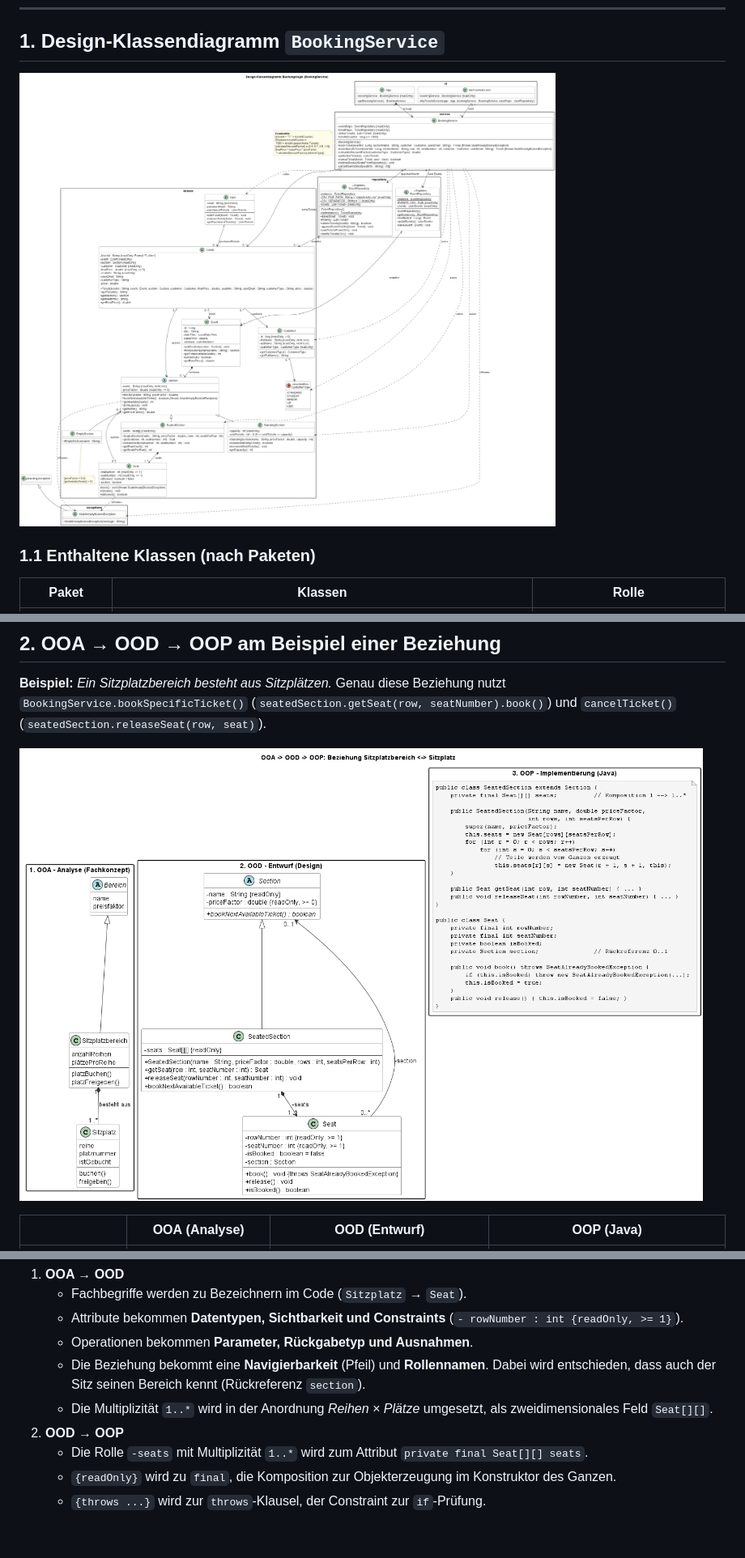
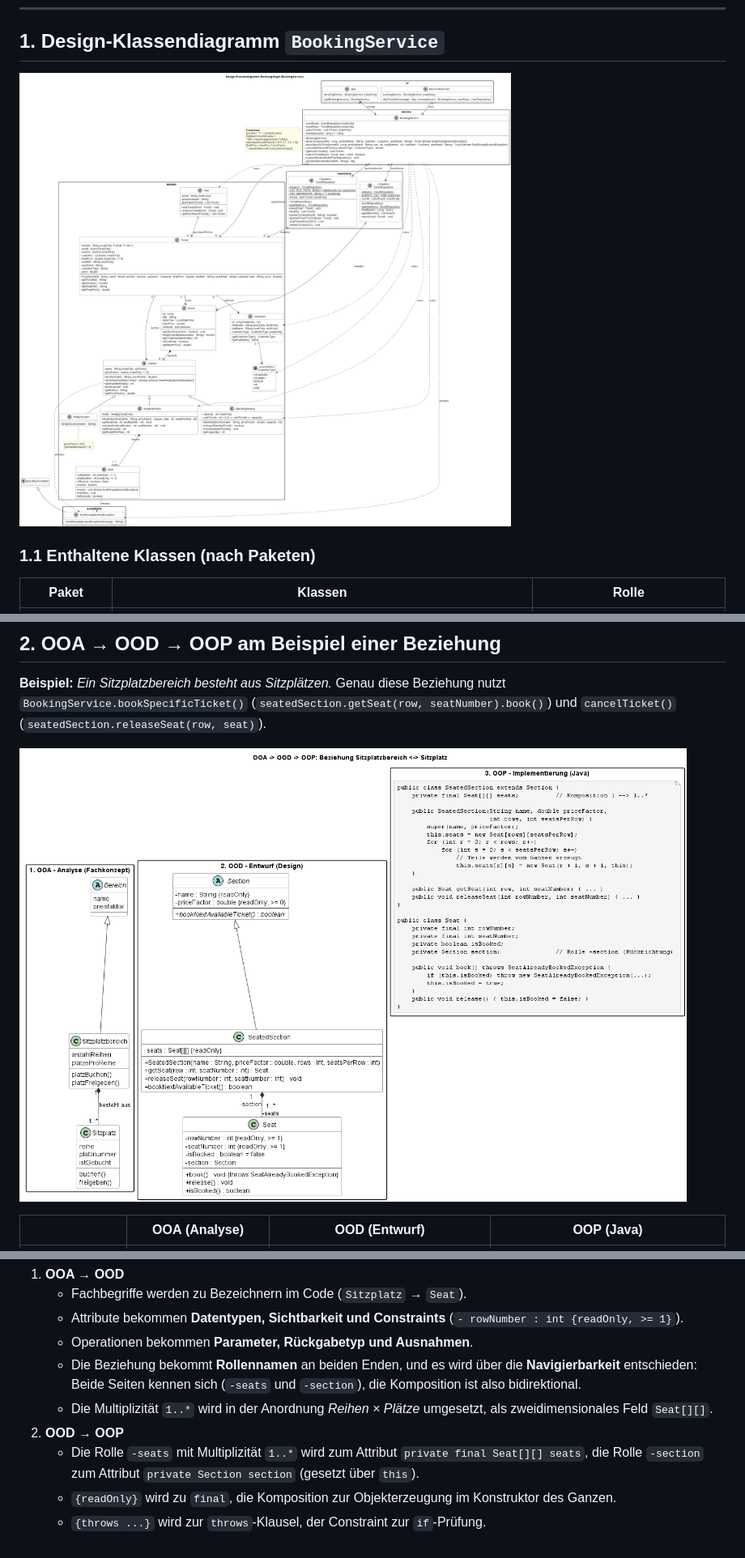
Before and after one commit to hayatvaneck/Eventarena-Ticket-Verkauf-System, a Markdown page: docs/Design-Klassendiagramme.md, 3 parts joined by grey strips. Shown at 81% size. Drawn GitHub-style; pictures changed too: docs/uml/Design_Klassendiagramm_BookingService.png, docs/uml/OOA_OOD_OOP_SeatedSection_Seat.png.

```diff
--- a/docs/Design-Klassendiagramme.md
+++ b/docs/Design-Klassendiagramme.md
@@ -111,9 +110,9 @@ Ausnahmen werden als Eigenschaft der Operation notiert: `bookTicket(..) : Ticket
    - Fachbegriffe werden zu Bezeichnern im Code (`Sitzplatz` → `Seat`).
    - Attribute bekommen **Datentypen, Sichtbarkeit und Constraints** (`- rowNumber : int {readOnly, >= 1}`).
    - Operationen bekommen **Parameter, Rückgabetyp und Ausnahmen**.
-   - Die Beziehung bekommt eine **Navigierbarkeit** (Pfeil) und **Rollennamen**. Dabei wird entschieden, dass auch der Sitz seinen Bereich kennt (Rückreferenz `section`).
+   - Die Beziehung bekommt **Rollennamen** an beiden Enden, und es wird über die **Navigierbarkeit** entschieden: Beide Seiten kennen sich (`-seats` und `-section`), die Komposition ist also bidirektional.
    - Die Multiplizität `1..*` wird in der Anordnung *Reihen × Plätze* umgesetzt, als zweidimensionales Feld `Seat[][]`.
 2. **OOD → OOP**
-   - Die Rolle `-seats` mit Multiplizität `1..*` wird zum Attribut `private final Seat[][] seats`.
+   - Die Rolle `-seats` mit Multiplizität `1..*` wird zum Attribut `private final Seat[][] seats`, die Rolle `-section` zum Attribut `private Section section` (gesetzt über `this`).
    - `{readOnly}` wird zu `final`, die Komposition zur Objekterzeugung im Konstruktor des Ganzen.
    - `{throws ...}` wird zur `throws`-Klausel, der Constraint zur `if`-Prüfung.
```
Also changed, not shown: other parts of docs/Design-Klassendiagramme.md (+2 -3 lines), 2 other files.
